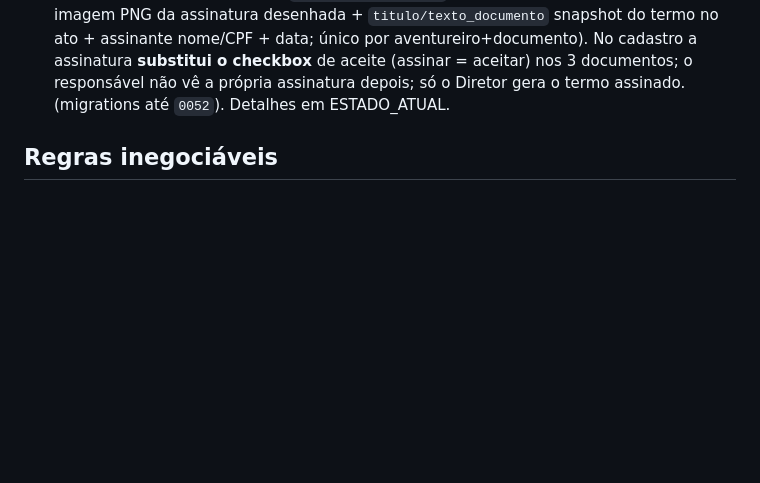
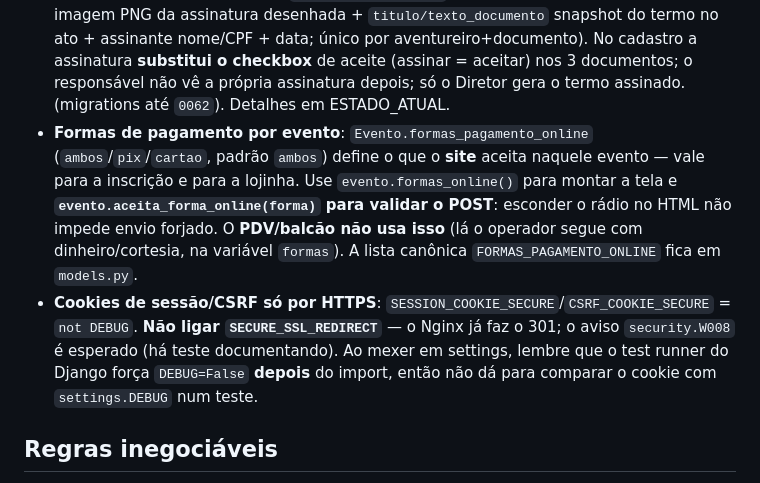
Before and after one commit to fabianopolone123/PINHALJUNIOR2.0, a Markdown page: CLAUDE.md, the part around the change. GitHub-like rendering; blank space fills up the shorter version.

```diff
--- a/CLAUDE.md
+++ b/CLAUDE.md
@@ -190,7 +190,16 @@ Usuário de teste: **`teste_responsavel`** / senha **`123456`** (2 aventureiros
   desenhada + `titulo/texto_documento` snapshot do termo no ato + assinante nome/CPF + data; único por
   aventureiro+documento). No cadastro a assinatura **substitui o checkbox** de aceite (assinar = aceitar) nos 3
   documentos; o responsável não vê a própria assinatura depois; só o Diretor gera o termo assinado.
-  (migrations até `0052`). Detalhes em ESTADO_ATUAL.
+  (migrations até `0062`). Detalhes em ESTADO_ATUAL.
+- **Formas de pagamento por evento**: `Evento.formas_pagamento_online` (`ambos`/`pix`/`cartao`, padrão
+  `ambos`) define o que o **site** aceita naquele evento — vale para a inscrição e para a lojinha. Use
+  `evento.formas_online()` para montar a tela e **`evento.aceita_forma_online(forma)` para validar o POST**:
+  esconder o rádio no HTML não impede envio forjado. O **PDV/balcão não usa isso** (lá o operador segue com
+  dinheiro/cortesia, na variável `formas`). A lista canônica `FORMAS_PAGAMENTO_ONLINE` fica em `models.py`.
+- **Cookies de sessão/CSRF só por HTTPS**: `SESSION_COOKIE_SECURE`/`CSRF_COOKIE_SECURE` = `not DEBUG`.
+  **Não ligar `SECURE_SSL_REDIRECT`** — o Nginx já faz o 301; o aviso `security.W008` é esperado (há teste
+  documentando). Ao mexer em settings, lembre que o test runner do Django força `DEBUG=False` **depois** do
+  import, então não dá para comparar o cookie com `settings.DEBUG` num teste.
 
 ## Regras inegociáveis
 - **Após CADA alteração**: atualizar `docs/ESTADO_ATUAL.md` e `docs/HISTORICO_ALTERACOES.md`
```
Also changed, not shown: docs/ESTADO_ATUAL.md (+34 -6 lines), docs/README_PROJETO.md (+4 -1 lines).
